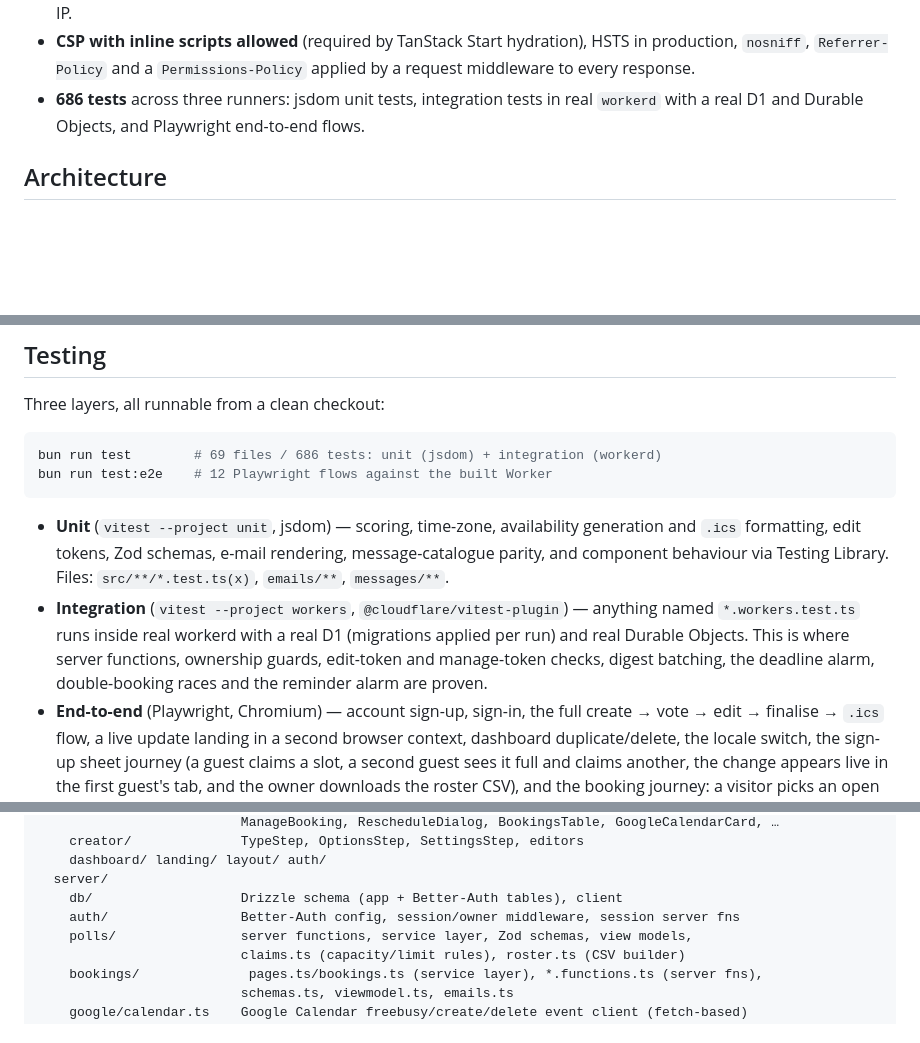
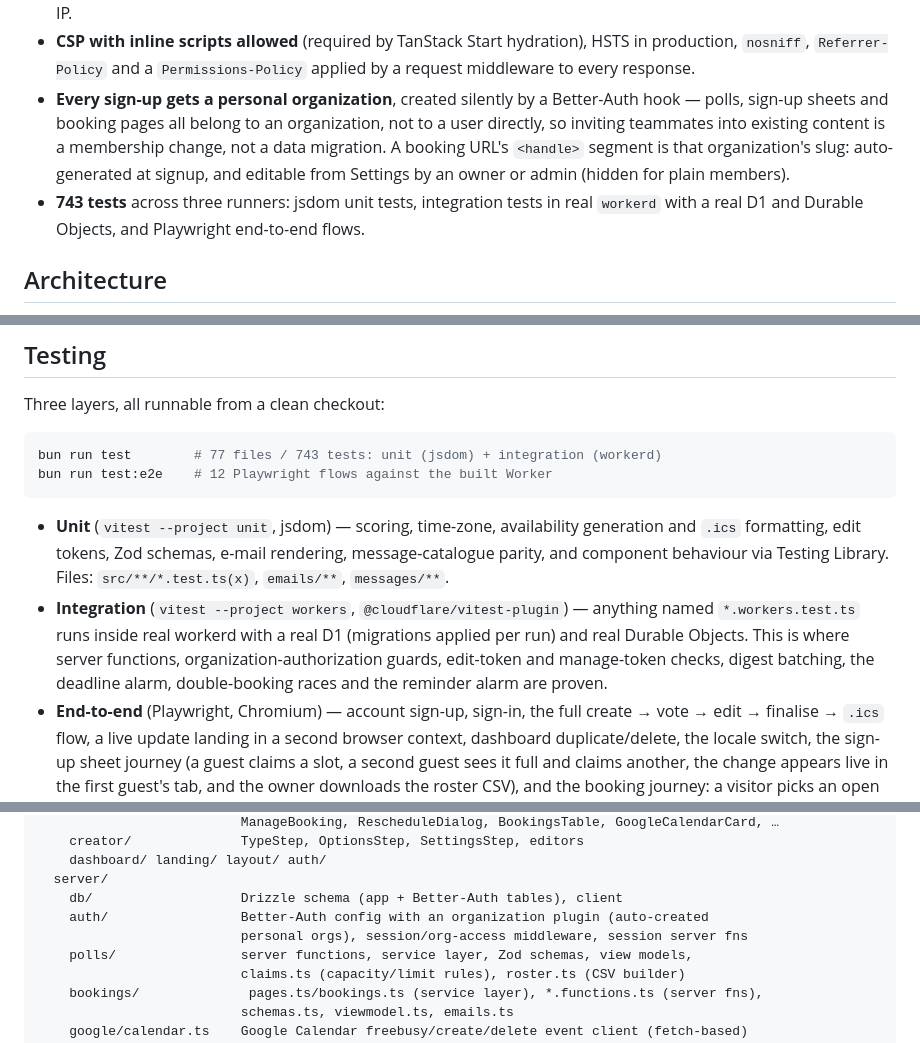
Before and after one commit to refsdal/whenweall, a Markdown page: README.md, 3 parts joined by grey strips. Drawn GitHub-style; blank space fills up the shorter version.

Commit message:
docs: README reflects org-owned content and current test counts
Content (polls, sign-up sheets, booking pages) now belongs to a Better-Auth
organization rather than a user directly, with a personal org auto-created at
signup and the booking URL's <handle> segment backed by the org's slug —
document that in the "Under the hood" and "Project structure" sections. Also
refresh the stale 69-files/686-tests counts to the current 77/743.

Co-Authored-By: Claude Fable 5 <noreply@anthropic.com>

````diff
--- a/README.md
+++ b/README.md
@@ -127,7 +127,12 @@ that script.
 - **CSP with inline scripts allowed** (required by TanStack Start hydration), HSTS in
   production, `nosniff`, `Referrer-Policy` and a `Permissions-Policy` applied by a request
   middleware to every response.
-- **686 tests** across three runners: jsdom unit tests, integration tests in real `workerd`
+- **Every sign-up gets a personal organization**, created silently by a Better-Auth hook —
+  polls, sign-up sheets and booking pages all belong to an organization, not to a user
+  directly, so inviting teammates into existing content is a membership change, not a data
+  migration. A booking URL's `<handle>` segment is that organization's slug: auto-generated
+  at signup, and editable from Settings by an owner or admin (hidden for plain members).
+- **743 tests** across three runners: jsdom unit tests, integration tests in real `workerd`
   with a real D1 and Durable Objects, and Playwright end-to-end flows.
 
 ## Architecture
@@ -380,7 +385,7 @@ bunx wrangler deploy --dry-run --outdir /tmp/whenweall-dryrun
 Three layers, all runnable from a clean checkout:
 
 ```bash
-bun run test        # 69 files / 686 tests: unit (jsdom) + integration (workerd)
+bun run test        # 77 files / 743 tests: unit (jsdom) + integration (workerd)
 bun run test:e2e    # 12 Playwright flows against the built Worker
 ```
 
@@ -390,9 +395,9 @@ bun run test:e2e    # 12 Playwright flows against the built Worker
   `messages/**`.
 - **Integration** (`vitest --project workers`, `@cloudflare/vitest-plugin`) — anything named
   `*.workers.test.ts` runs inside real workerd with a real D1 (migrations applied per run)
-  and real Durable Objects. This is where server functions, ownership guards, edit-token
-  and manage-token checks, digest batching, the deadline alarm, double-booking races and
-  the reminder alarm are proven.
+  and real Durable Objects. This is where server functions, organization-authorization
+  guards, edit-token and manage-token checks, digest batching, the deadline alarm,
+  double-booking races and the reminder alarm are proven.
 - **End-to-end** (Playwright, Chromium) — account sign-up, sign-in, the full create → vote →
   edit → finalise → `.ics` flow, a live update landing in a second browser context, dashboard
   duplicate/delete, the locale switch, the sign-up sheet journey (a guest claims a slot, a
@@ -450,7 +455,8 @@ src/
     dashboard/ landing/ layout/ auth/
   server/
     db/                   Drizzle schema (app + Better-Auth tables), client
-    auth/                 Better-Auth config, session/owner middleware, session server fns
+    auth/                 Better-Auth config with an organization plugin (auto-created
+                          personal orgs), session/org-access middleware, session server fns
     polls/                server functions, service layer, Zod schemas, view models,
                           claims.ts (capacity/limit rules), roster.ts (CSV builder)
     bookings/              pages.ts/bookings.ts (service layer), *.functions.ts (server fns),
````
